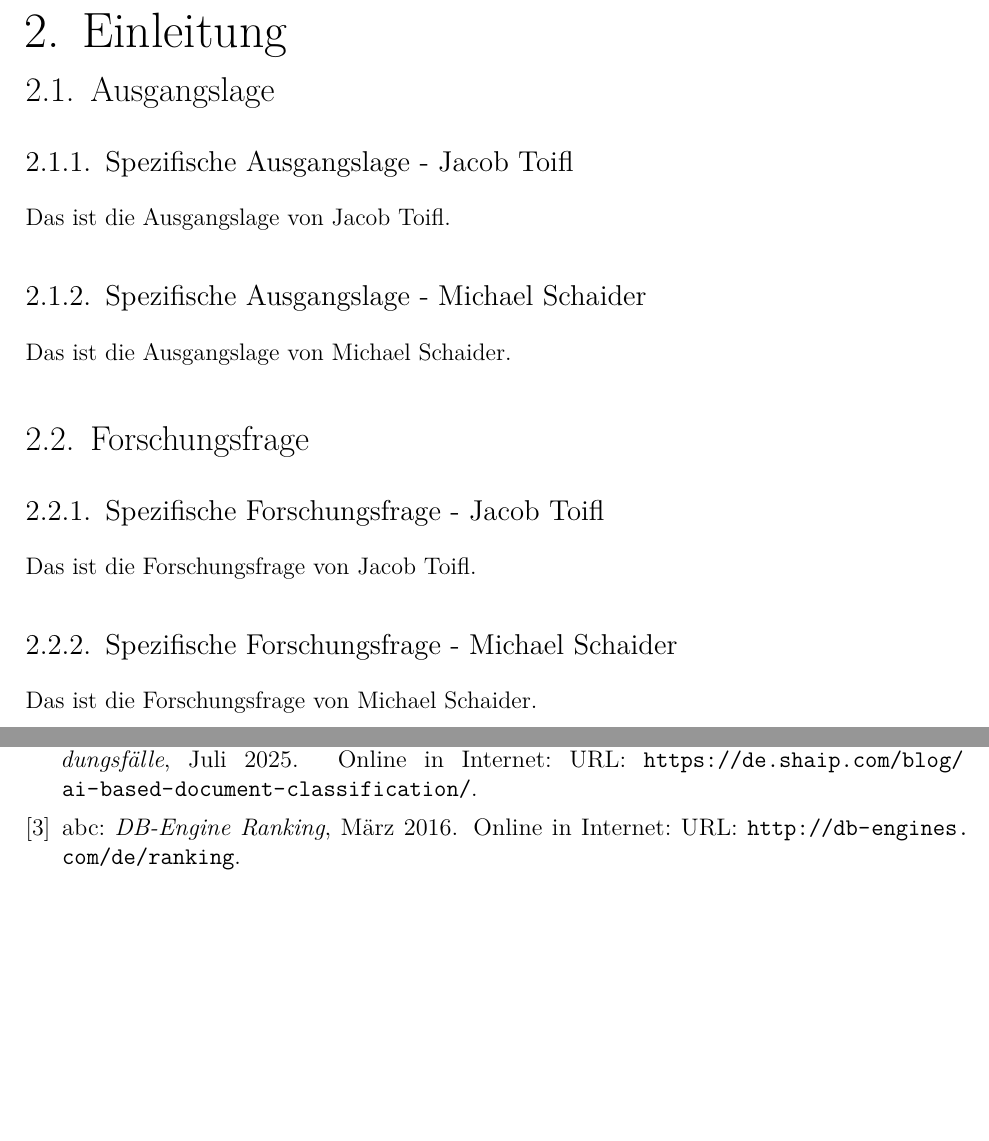
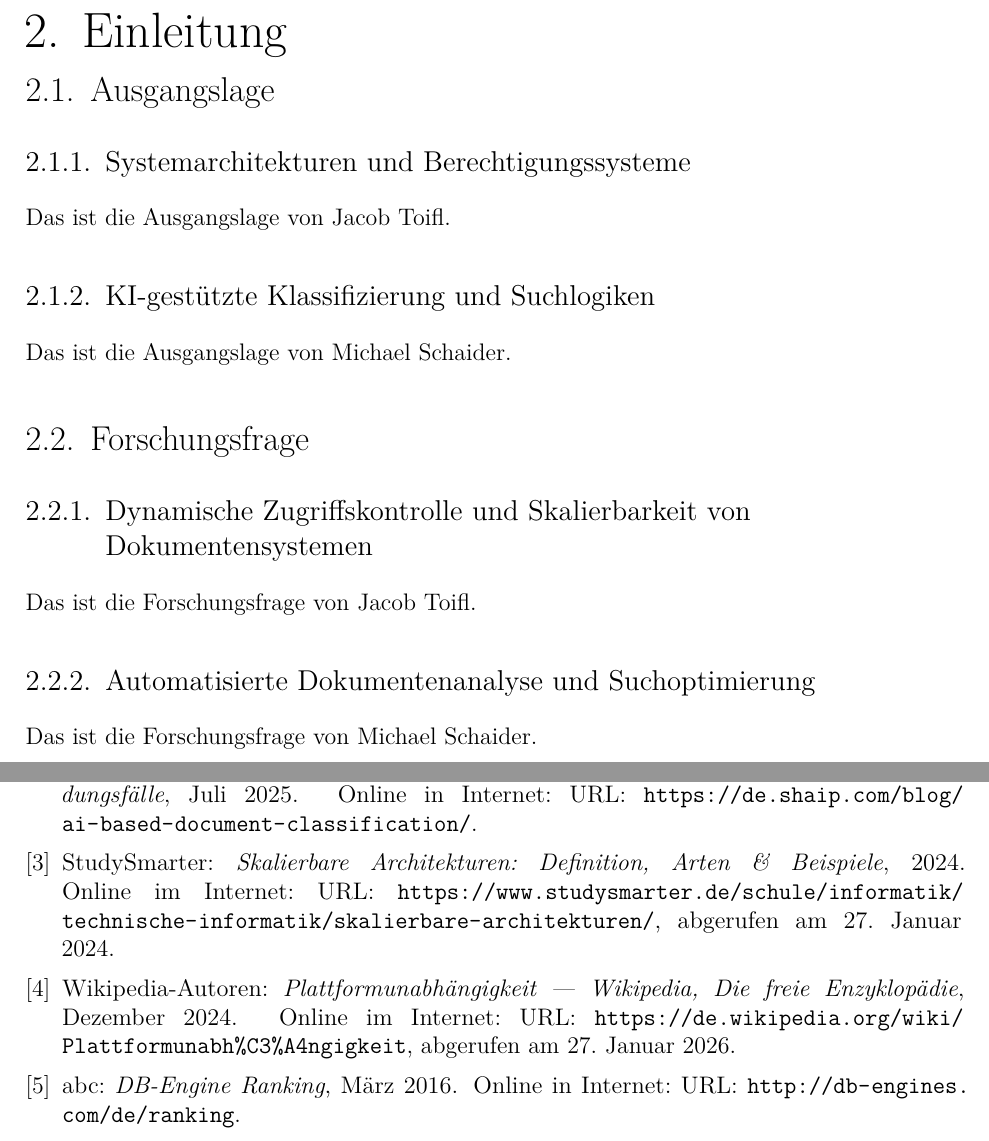
Before and after one commit to JacobToifl/DA-DropIT-WA-2526, a LaTeX thesis (DA-DropIT-WA/DA_MainDocument.tex, which reads DA-DropIT-WA/2_approach/initial_situation.tex, DA-DropIT-WA/2_approach/research_question.tex, DA-DropIT-WA/DA_Literatur.bib): two parts of pages 10 and 20 of 27, joined at a grey line, cut so that both start at the same text, the shorter picture padded with empty space. The pictures show the PDF file DA-DropIT-WA/DA_MainDocument.pdf that the author committed with the source.

Commit message:
fixed Inhaltsverzeichnis + added clear schema for writing

```diff
--- a/DA-DropIT-WA/2_approach/initial_situation.tex
+++ b/DA-DropIT-WA/2_approach/initial_situation.tex
@@ -1,5 +1,5 @@
 \section{Ausgangslage}\label{chapter:Ausgangslage}
-\subsection{Spezifische Ausgangslage - Jacob Toifl}
+\subsection{Systemarchitekturen und Berechtigungssysteme}
     Das ist die Ausgangslage von Jacob Toifl.
-\subsection{Spezifische Ausgangslage - Michael Schaider}
+\subsection{KI-gestützte Klassifizierung und Suchlogiken}
     Das ist die Ausgangslage von Michael Schaider.
--- a/DA-DropIT-WA/2_approach/research_question.tex
+++ b/DA-DropIT-WA/2_approach/research_question.tex
@@ -1,6 +1,6 @@
 \section{Forschungsfrage}\label{chapter:Forschungsfrage}
-\subsection{Spezifische Forschungsfrage - Jacob Toifl}
+\subsection{Dynamische Zugriffskontrolle und Skalierbarkeit von Dokumentensystemen}
     Das ist die Forschungsfrage von Jacob Toifl.
 
-\subsection{Spezifische Forschungsfrage - Michael Schaider}
+\subsection{Automatisierte Dokumentenanalyse und Suchoptimierung}
     Das ist die Forschungsfrage von Michael Schaider.
--- a/DA-DropIT-WA/DA_Literatur.bib
+++ b/DA-DropIT-WA/DA_Literatur.bib
@@ -34,3 +36,13 @@
   note     = {Online in Internet: URL: \url{https://www.sergroup.com/de/knowledge-center/blog/document-classification-mit-ki.html}},
   language = {ngerman}
 }
+
+@misc{studysmarter2024skalierbare,
+  author   = {{StudySmarter}},
+  title    = {Skalierbare Architekturen: Definition, Arten \& Beispiele},
+  year     = {2024},
+  note     = {Online im Internet: URL: \url{https://www.studysmarter.de/schule/informatik/technische-informatik/skalierbare-architekturen/}, abgerufen am 27. Januar 2024},
+  language = {ngerman}
+}
+
+@misc{wikipedia2024plattformunabhaengigkeit,
@@ -36,0 +53,4 @@
+  year     = 2024,
+  note     = {Online im Internet: URL: \url{https://de.wikipedia.org/wiki/Plattformunabh%C3%A4ngigkeit}, abgerufen am 27. Januar 2026},
+  language = {ngerman}
+}
```
Also changed, not shown: DA-DropIT-WA/3_theoretical_knowledge/architecture.tex (+3 -4 lines), DA-DropIT-WA/3_theoretical_knowledge/artificial_intelligence.tex (+4 -5 lines), DA-DropIT-WA/DA_MainDocument.pdf, DA-DropIT-WA/DA_Literatur.bib (6 more changed lines), 1 other file.
